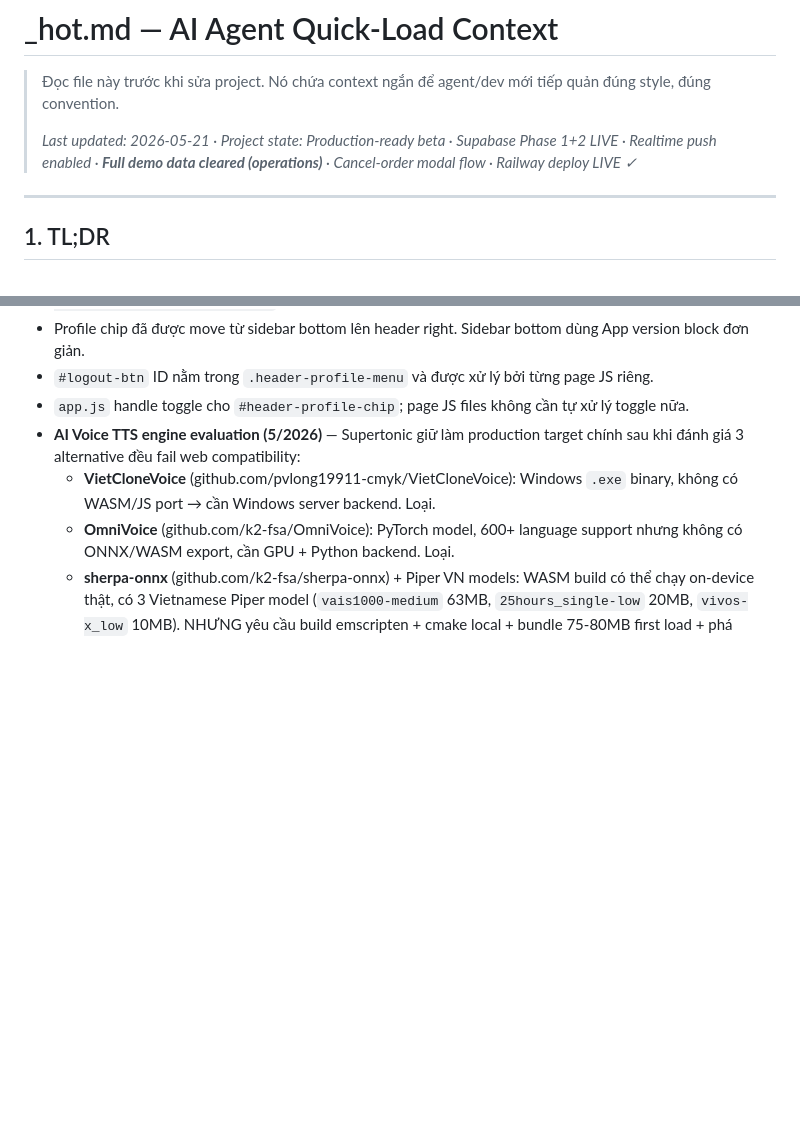
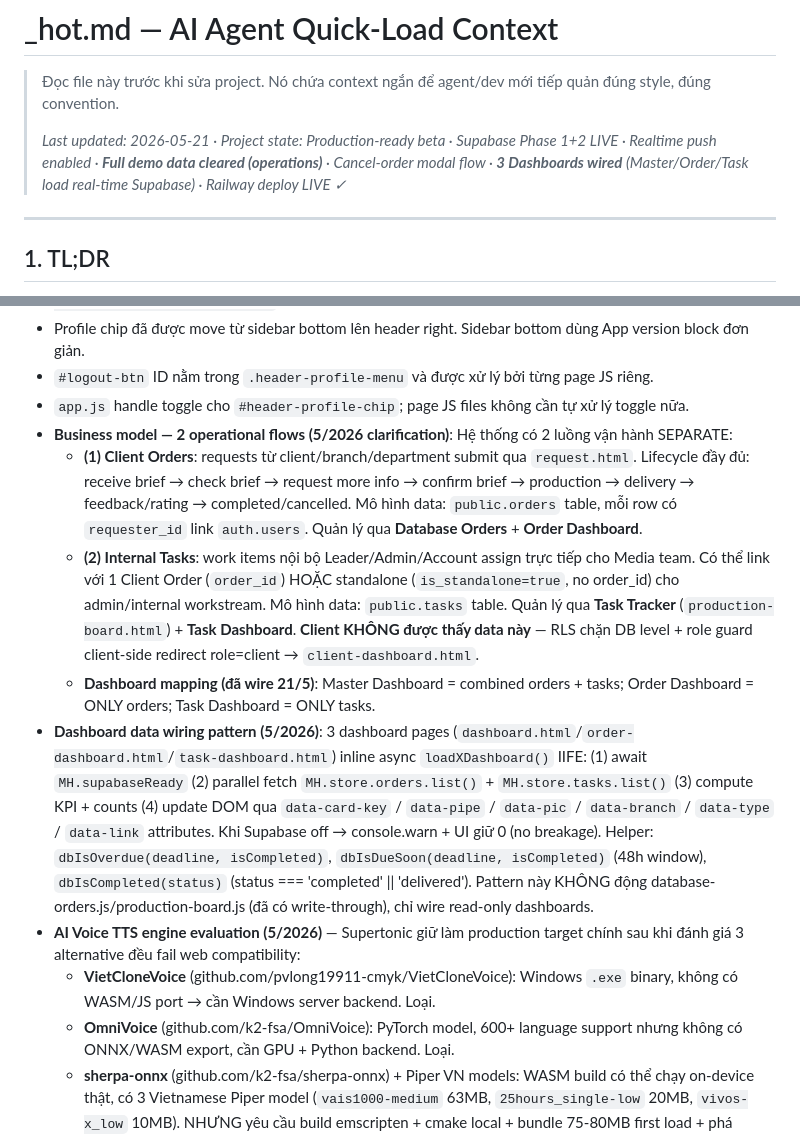
Before and after one commit to jettdsgn95/HiasMaster, a Markdown page: Portal_Hub/CB_Creative_Flow/_hot.md, 2 parts joined by grey strips. GitHub-like rendering; blank space fills up the shorter version.

Commit message:
docs: sync handoff for 3-dashboard wiring + business model clarification
_hot.md Section 9 (Known Decisions) thêm 2 entry:
- Business model 2 operational flows (Client Orders + Internal Tasks),
  data model mapping, dashboard mapping, RLS chặn client thấy tasks
- Dashboard data wiring pattern: inline IIFE loadXDashboard(), parallel
  fetch, data-* attributes, helpers (dbIsOverdue/dbIsDueSoon/
  dbIsCompleted)

STATUS.md changelog thêm 1 entry 2026-05-21 cho 3 dashboard wiring
commits (d028886/cbeb3ee/34a2c13).

Banner update "Last updated" cả 2 file: thêm tag "3 Dashboards wired"
(Master/Order/Task load real-time Supabase).

Co-Authored-By: Claude Opus 4.7 (1M context) <noreply@anthropic.com>

```diff
--- a/Portal_Hub/CB_Creative_Flow/_hot.md
+++ b/Portal_Hub/CB_Creative_Flow/_hot.md
@@ -2,7 +2,7 @@
 
 > Đọc file này trước khi sửa project. Nó chứa context ngắn để agent/dev mới tiếp quản đúng style, đúng convention.
 >
-> *Last updated: 2026-05-21 · Project state: Production-ready beta · Supabase Phase 1+2 LIVE · Realtime push enabled · **Full demo data cleared (operations)** · Cancel-order modal flow · Railway deploy LIVE ✓*
+> *Last updated: 2026-05-21 · Project state: Production-ready beta · Supabase Phase 1+2 LIVE · Realtime push enabled · **Full demo data cleared (operations)** · Cancel-order modal flow · **3 Dashboards wired** (Master/Order/Task load real-time Supabase) · Railway deploy LIVE ✓*
 
 ---
 
@@ -464,6 +464,11 @@ Task drawer comment thread hỗ trợ @mention + Reply:
 - Profile chip đã được move từ sidebar bottom lên header right. Sidebar bottom dùng App version block đơn giản.
 - `#logout-btn` ID nằm trong `.header-profile-menu` và được xử lý bởi từng page JS riêng.
 - `app.js` handle toggle cho `#header-profile-chip`; page JS files không cần tự xử lý toggle nữa.
+- **Business model — 2 operational flows (5/2026 clarification)**: Hệ thống có 2 luồng vận hành SEPARATE:
+  - **(1) Client Orders**: requests từ client/branch/department submit qua `request.html`. Lifecycle đầy đủ: receive brief → check brief → request more info → confirm brief → production → delivery → feedback/rating → completed/cancelled. Mô hình data: `public.orders` table, mỗi row có `requester_id` link `auth.users`. Quản lý qua **Database Orders** + **Order Dashboard**.
+  - **(2) Internal Tasks**: work items nội bộ Leader/Admin/Account assign trực tiếp cho Media team. Có thể link với 1 Client Order (`order_id`) HOẶC standalone (`is_standalone=true`, no order_id) cho admin/internal workstream. Mô hình data: `public.tasks` table. Quản lý qua **Task Tracker** (`production-board.html`) + **Task Dashboard**. **Client KHÔNG được thấy data này** — RLS chặn DB level + role guard client-side redirect role=client → `client-dashboard.html`.
+  - **Dashboard mapping (đã wire 21/5)**: Master Dashboard = combined orders + tasks; Order Dashboard = ONLY orders; Task Dashboard = ONLY tasks.
+- **Dashboard data wiring pattern (5/2026)**: 3 dashboard pages (`dashboard.html`/`order-dashboard.html`/`task-dashboard.html`) inline async `loadXDashboard()` IIFE: (1) await `MH.supabaseReady` (2) parallel fetch `MH.store.orders.list()` + `MH.store.tasks.list()` (3) compute KPI + counts (4) update DOM qua `data-card-key` / `data-pipe` / `data-pic` / `data-branch` / `data-type` / `data-link` attributes. Khi Supabase off → console.warn + UI giữ 0 (no breakage). Helper: `dbIsOverdue(deadline, isCompleted)`, `dbIsDueSoon(deadline, isCompleted)` (48h window), `dbIsCompleted(status)` (status === 'completed' || 'delivered'). Pattern này KHÔNG động database-orders.js/production-board.js (đã có write-through), chỉ wire read-only dashboards.
 - **AI Voice TTS engine evaluation (5/2026)** — Supertonic giữ làm production target chính sau khi đánh giá 3 alternative đều fail web compatibility:
   - **VietCloneVoice** (github.com/pvlong19911-cmyk/VietCloneVoice): Windows `.exe` binary, không có WASM/JS port → cần Windows server backend. Loại.
   - **OmniVoice** (github.com/k2-fsa/OmniVoice): PyTorch model, 600+ language support nhưng không có ONNX/WASM export, cần GPU + Python backend. Loại.
```
Also changed, not shown: Portal_Hub/CB_Creative_Flow/STATUS.md (+2 -1 lines).
